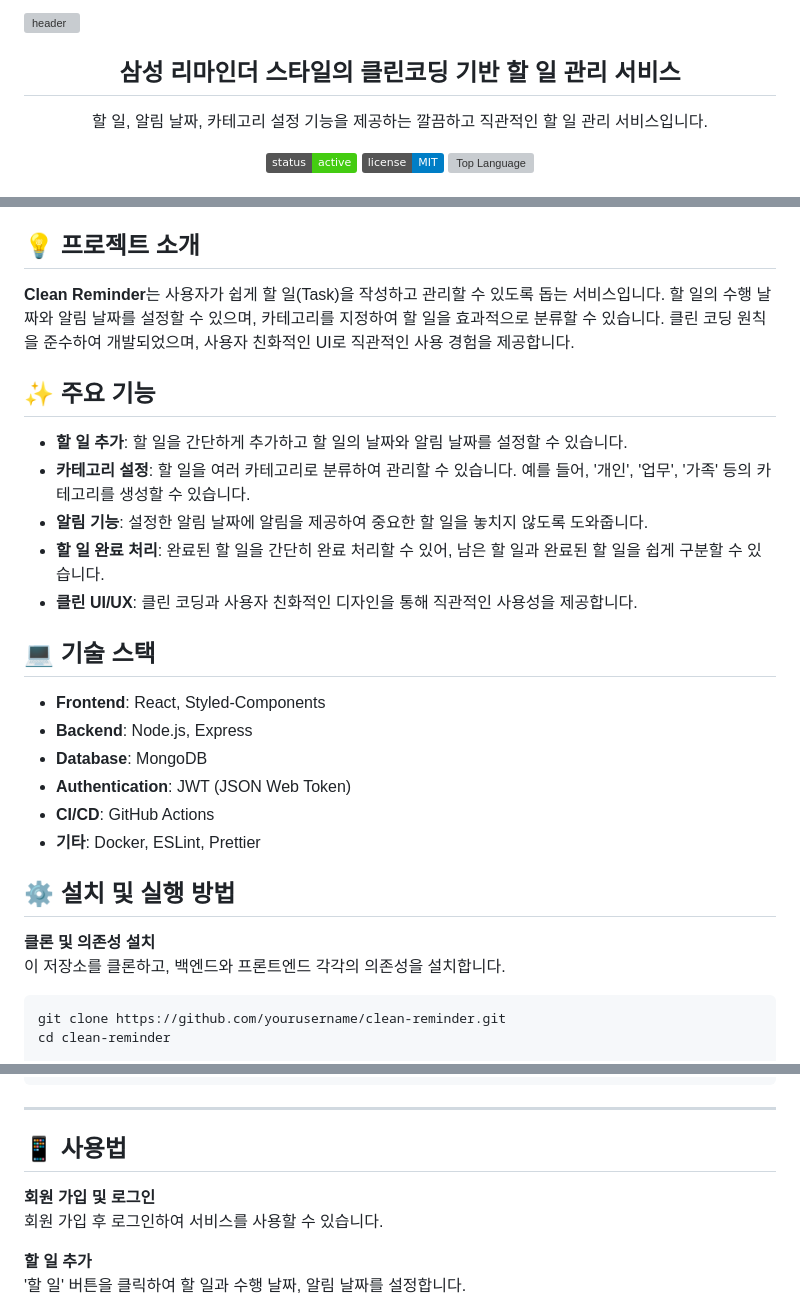
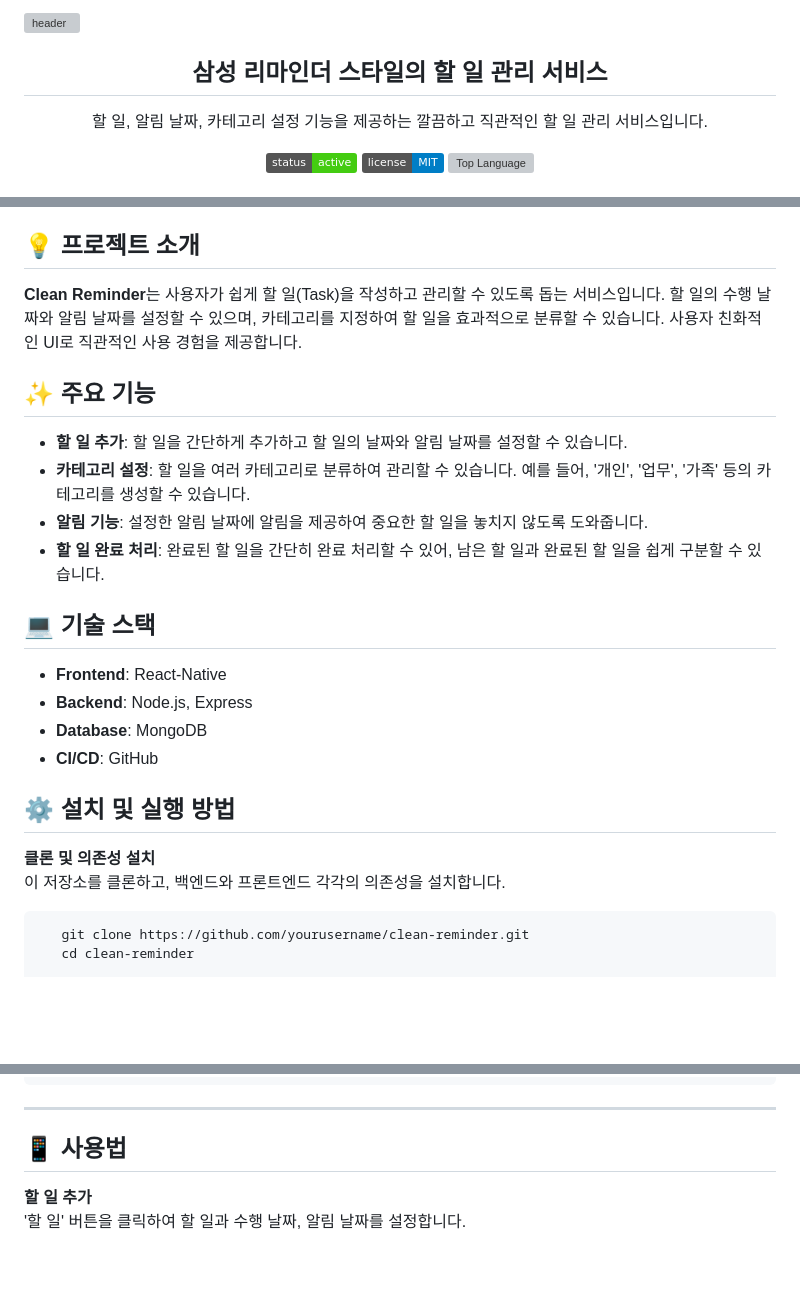
Before and after one commit to Starbox7/codeDiary, a Markdown page: README.md, 3 parts joined by grey strips. Rendered like a GitHub page; badges without logos; blank space fills up the shorter version; grey boxes are pictures that could not be loaded.

Commit message:
📚Docs: #103 Update README.md

````diff
--- a/README.md
+++ b/README.md
@@ -2,5 +2,5 @@
 
-<h2 align="center">삼성 리마인더 스타일의 클린코딩 기반 할 일 관리 서비스</h2>
+<h2 align="center">삼성 리마인더 스타일의 할 일 관리 서비스</h2>
 
 <p align="center">
   할 일, 알림 날짜, 카테고리 설정 기능을 제공하는 깔끔하고 직관적인 할 일 관리 서비스입니다.
@@ -24,7 +24,7 @@
 
 ## 💡 프로젝트 소개
 
-**Clean Reminder**는 사용자가 쉽게 할 일(Task)을 작성하고 관리할 수 있도록 돕는 서비스입니다. 할 일의 수행 날짜와 알림 날짜를 설정할 수 있으며, 카테고리를 지정하여 할 일을 효과적으로 분류할 수 있습니다. 클린 코딩 원칙을 준수하여 개발되었으며, 사용자 친화적인 UI로 직관적인 사용 경험을 제공합니다.
+**Clean Reminder**는 사용자가 쉽게 할 일(Task)을 작성하고 관리할 수 있도록 돕는 서비스입니다. 할 일의 수행 날짜와 알림 날짜를 설정할 수 있으며, 카테고리를 지정하여 할 일을 효과적으로 분류할 수 있습니다. 사용자 친화적인 UI로 직관적인 사용 경험을 제공합니다.
 
 ## ✨ 주요 기능
 
@@ -32,23 +32,20 @@
 - **카테고리 설정**: 할 일을 여러 카테고리로 분류하여 관리할 수 있습니다. 예를 들어, '개인', '업무', '가족' 등의 카테고리를 생성할 수 있습니다.
 - **알림 기능**: 설정한 알림 날짜에 알림을 제공하여 중요한 할 일을 놓치지 않도록 도와줍니다.
 - **할 일 완료 처리**: 완료된 할 일을 간단히 완료 처리할 수 있어, 남은 할 일과 완료된 할 일을 쉽게 구분할 수 있습니다.
-- **클린 UI/UX**: 클린 코딩과 사용자 친화적인 디자인을 통해 직관적인 사용성을 제공합니다.
 
 ## 💻 기술 스택
 
-- **Frontend**: React, Styled-Components
+- **Frontend**: React-Native
 - **Backend**: Node.js, Express
 - **Database**: MongoDB
-- **Authentication**: JWT (JSON Web Token)
-- **CI/CD**: GitHub Actions
-- **기타**: Docker, ESLint, Prettier
+- **CI/CD**: GitHub
 
 ## ⚙️ 설치 및 실행 방법
 
 **클론 및 의존성 설치**
 이 저장소를 클론하고, 백엔드와 프론트엔드 각각의 의존성을 설치합니다.
 
-   ```bash
+```bash
    git clone https://github.com/yourusername/clean-reminder.git
    cd clean-reminder
 
@@ -92,9 +89,6 @@ npm start
 
 ## 📱 사용법
 
-**회원 가입 및 로그인**
-회원 가입 후 로그인하여 서비스를 사용할 수 있습니다.
-
 **할 일 추가**
 '할 일' 버튼을 클릭하여 할 일과 수행 날짜, 알림 날짜를 설정합니다.
 
````
Also changed, not shown: other parts of README.md (+2 -2 lines).
